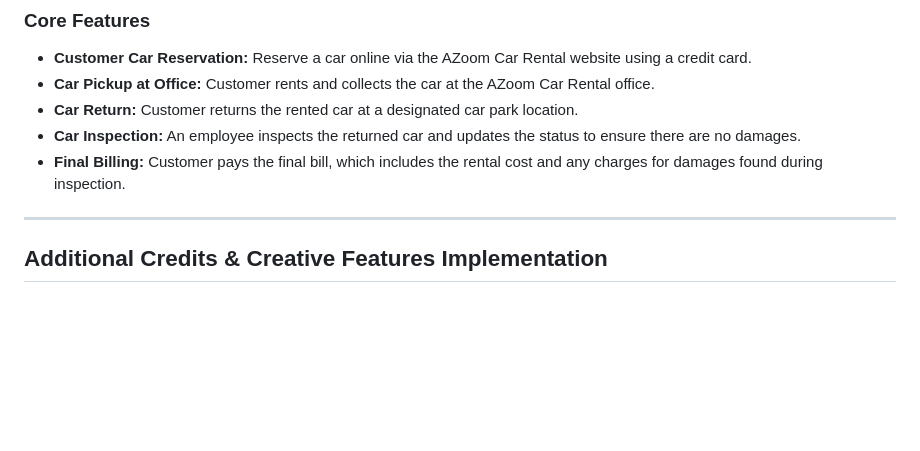
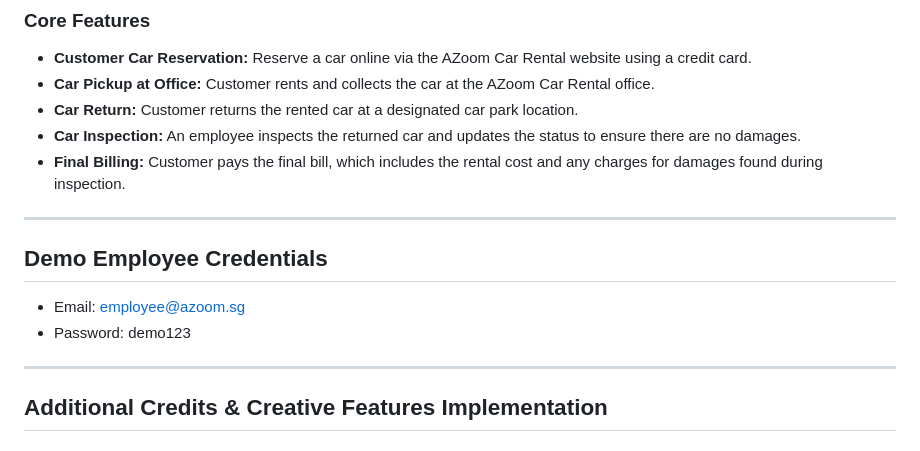
Before and after one commit to akileshjayakumar/ISIT207_Asgn2_Q4_2025, a Markdown page: README.md, the part around the change. GitHub-like rendering; blank space fills up the shorter version.

Commit message:
add employee login

```diff
--- a/README.md
+++ b/README.md
@@ -21,6 +21,13 @@ AZoom Car Rental is a modern Single-Page Application (SPA) for electric vehicle
 - **Car Return:** Customer returns the rented car at a designated car park location.
 - **Car Inspection:** An employee inspects the returned car and updates the status to ensure there are no damages.
 - **Final Billing:** Customer pays the final bill, which includes the rental cost and any charges for damages found during inspection.
+
+---
+
+## Demo Employee Credentials
+
+- Email: employee@azoom.sg
+- Password: demo123
 
 ---
 
```
